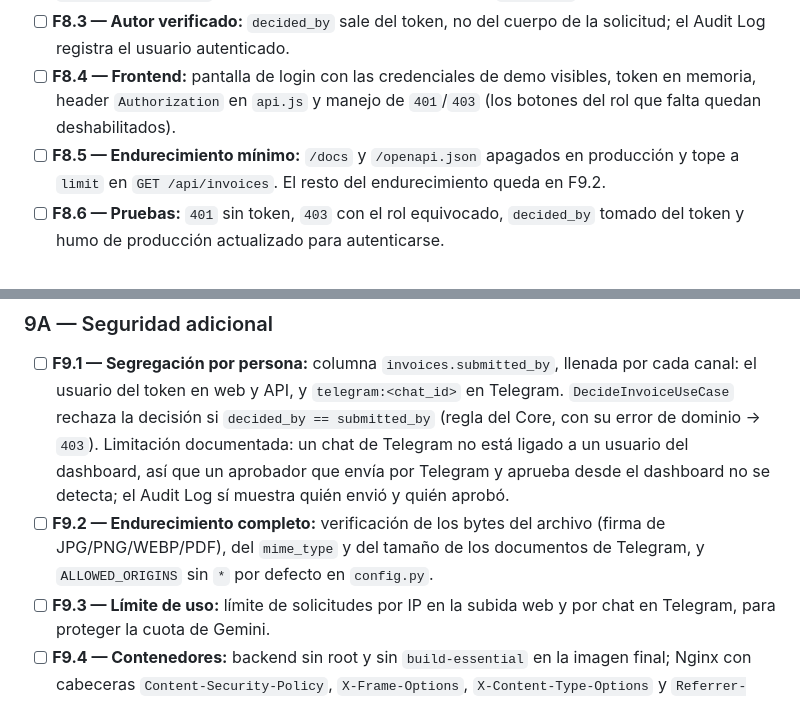
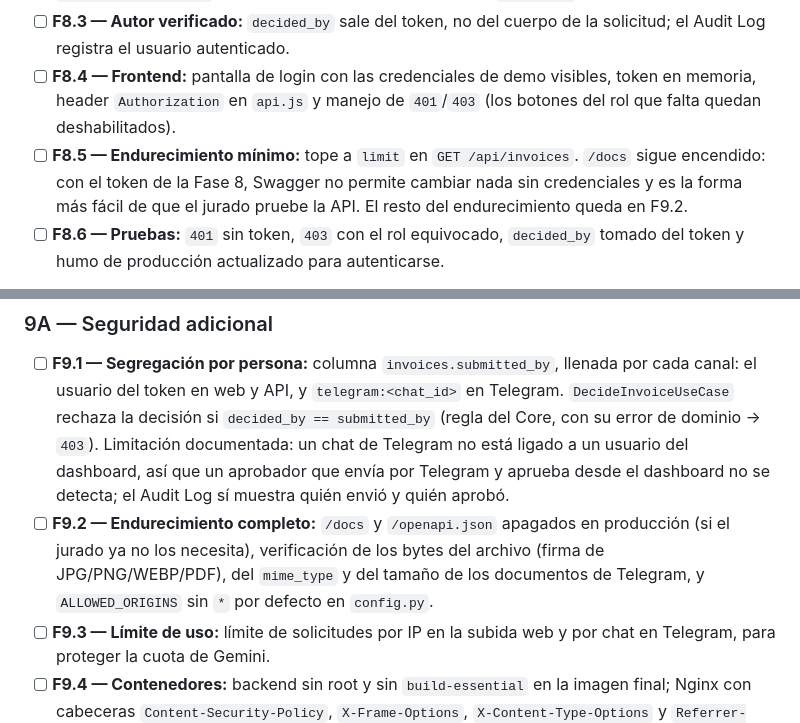
Before and after one commit to Oriojas/30X_404_team, a Markdown page: specs/roadmap.md, 2 parts joined by grey strips. Drawn GitHub-style.

Commit message:
docs(specs): dejar /docs encendido en la Fase 8 y mover su apagado a F9.2
Con el token de la Fase 8, Swagger no permite cambiar nada sin
credenciales y es la forma más fácil de que el jurado pruebe la API.

Co-Authored-By: Claude Opus 5.5 <noreply@anthropic.com>

```diff
--- a/specs/roadmap.md
+++ b/specs/roadmap.md
@@ -133,7 +133,7 @@ Hoy ningún endpoint exige autenticación: cualquiera con la URL del backend pue
 - [ ] **F8.2 — Token:** `POST /api/auth/login` entrega un token firmado (HMAC/JWT) con expiración; una dependencia de FastAPI lo exige en `POST /api/rules`, en los endpoints de beneficiarios de la Fase 7, en `POST /api/invoices`, `POST /api/invoices/upload` y `POST /api/invoices/{id}/decision`. Los `GET` siguen públicos. La clave que firma los tokens (`AUTH_SECRET`) sí es secreta: se carga en Railway y se declara con `preserve()` en `.railway/railway.ts`. Solo toca adaptadores de entrada y `config.py`, no el Core.
 - [ ] **F8.3 — Autor verificado:** `decided_by` sale del token, no del cuerpo de la solicitud; el Audit Log registra el usuario autenticado.
 - [ ] **F8.4 — Frontend:** pantalla de login con las credenciales de demo visibles, token en memoria, header `Authorization` en `api.js` y manejo de `401`/`403` (los botones del rol que falta quedan deshabilitados).
-- [ ] **F8.5 — Endurecimiento mínimo:** `/docs` y `/openapi.json` apagados en producción y tope a `limit` en `GET /api/invoices`. El resto del endurecimiento queda en F9.2.
+- [ ] **F8.5 — Endurecimiento mínimo:** tope a `limit` en `GET /api/invoices`. `/docs` sigue encendido: con el token de la Fase 8, Swagger no permite cambiar nada sin credenciales y es la forma más fácil de que el jurado pruebe la API. El resto del endurecimiento queda en F9.2.
 - [ ] **F8.6 — Pruebas:** `401` sin token, `403` con el rol equivocado, `decided_by` tomado del token y humo de producción actualizado para autenticarse.
 
 **Listo cuando:** sin credenciales no se pueden cambiar reglas ni beneficiarios ni decidir facturas, el operador no puede aprobar, y el jurado entra con las credenciales de demo publicadas y recorre TC-01 a TC-08.
@@ -145,7 +145,7 @@ Trabajo valioso que se retiró de las Fases 6 y 8 para que el plan quepa antes d
 ### 9A — Seguridad adicional
 
 - [ ] **F9.1 — Segregación por persona:** columna `invoices.submitted_by`, llenada por cada canal: el usuario del token en web y API, y `telegram:<chat_id>` en Telegram. `DecideInvoiceUseCase` rechaza la decisión si `decided_by == submitted_by` (regla del Core, con su error de dominio → `403`). Limitación documentada: un chat de Telegram no está ligado a un usuario del dashboard, así que un aprobador que envía por Telegram y aprueba desde el dashboard no se detecta; el Audit Log sí muestra quién envió y quién aprobó.
-- [ ] **F9.2 — Endurecimiento completo:** verificación de los bytes del archivo (firma de JPG/PNG/WEBP/PDF), del `mime_type` y del tamaño de los documentos de Telegram, y `ALLOWED_ORIGINS` sin `*` por defecto en `config.py`.
+- [ ] **F9.2 — Endurecimiento completo:** `/docs` y `/openapi.json` apagados en producción (si el jurado ya no los necesita), verificación de los bytes del archivo (firma de JPG/PNG/WEBP/PDF), del `mime_type` y del tamaño de los documentos de Telegram, y `ALLOWED_ORIGINS` sin `*` por defecto en `config.py`.
 - [ ] **F9.3 — Límite de uso:** límite de solicitudes por IP en la subida web y por chat en Telegram, para proteger la cuota de Gemini.
 - [ ] **F9.4 — Contenedores:** backend sin root y sin `build-essential` en la imagen final; Nginx con cabeceras `Content-Security-Policy`, `X-Frame-Options`, `X-Content-Type-Options` y `Referrer-Policy`.
 - [ ] **F9.5 — Contraseñas con hash:** guardar las credenciales en las variables de entorno como hash (bcrypt o `hashlib.scrypt`) en vez de compararlas en claro, para cuando dejen de ser credenciales de demo.
```
